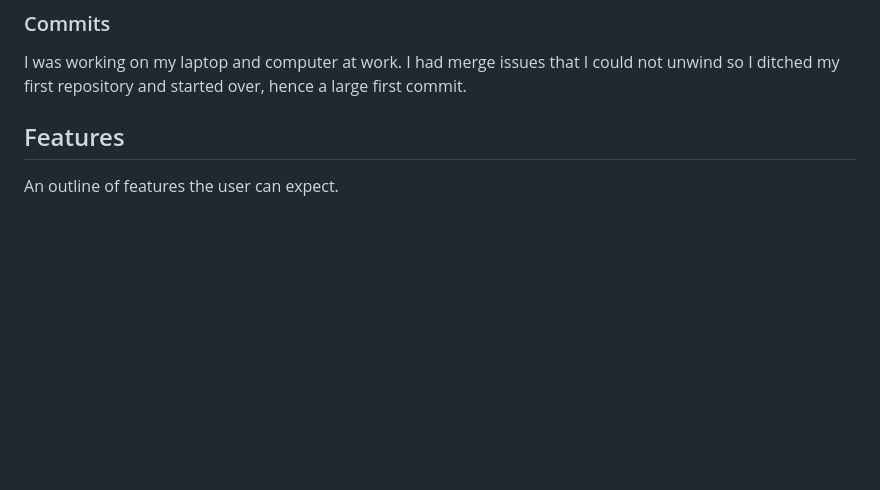
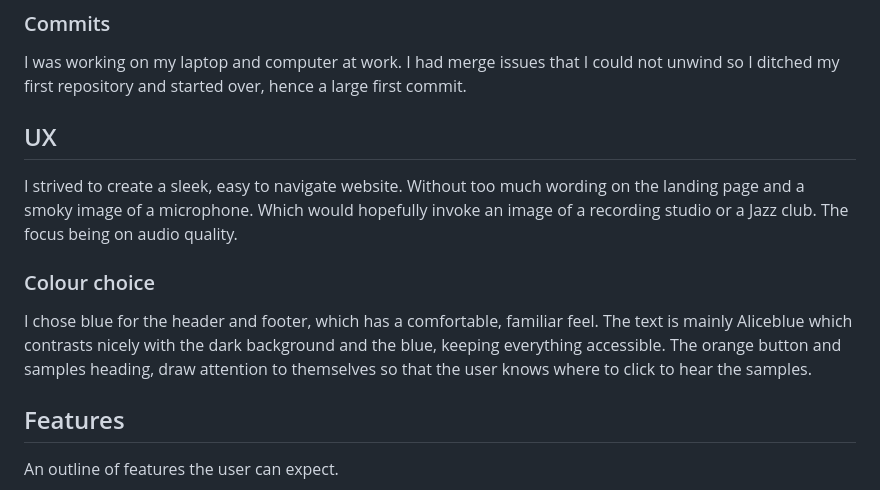
Before and after one commit to Drekkg/voix-ai, a Markdown page: README.md, the part around one of its changes. GitHub-like rendering; blank space fills up the shorter version.

Commit message:
doc adds ux section

```diff
--- a/README.md
+++ b/README.md
@@ -30,6 +30,15 @@ To make the intent of commits more obvious, I attempt to used the following pref
 
 ### Commits
 I was working on my laptop and computer at work. I had  merge issues that I could not unwind so I ditched my first repository and started over, hence a large first commit.
+
+## UX
+I strived to create a sleek, easy to navigate website. Without too much wording on the landing page and a smoky image of a microphone. Which would hopefully invoke an image of a recording studio or a Jazz club.
+The focus being on audio quality.
+
+### Colour choice
+I chose blue for the header and footer, which has a comfortable, familiar feel. The text is mainly Aliceblue which contrasts nicely with the dark background and the blue, keeping everything accessible.
+The orange button and samples heading, draw attention to themselves so that the user knows where to click
+to hear the samples.
 
 
 ## Features
```
Also changed, not shown: other parts of README.md (+2 -1 lines).
